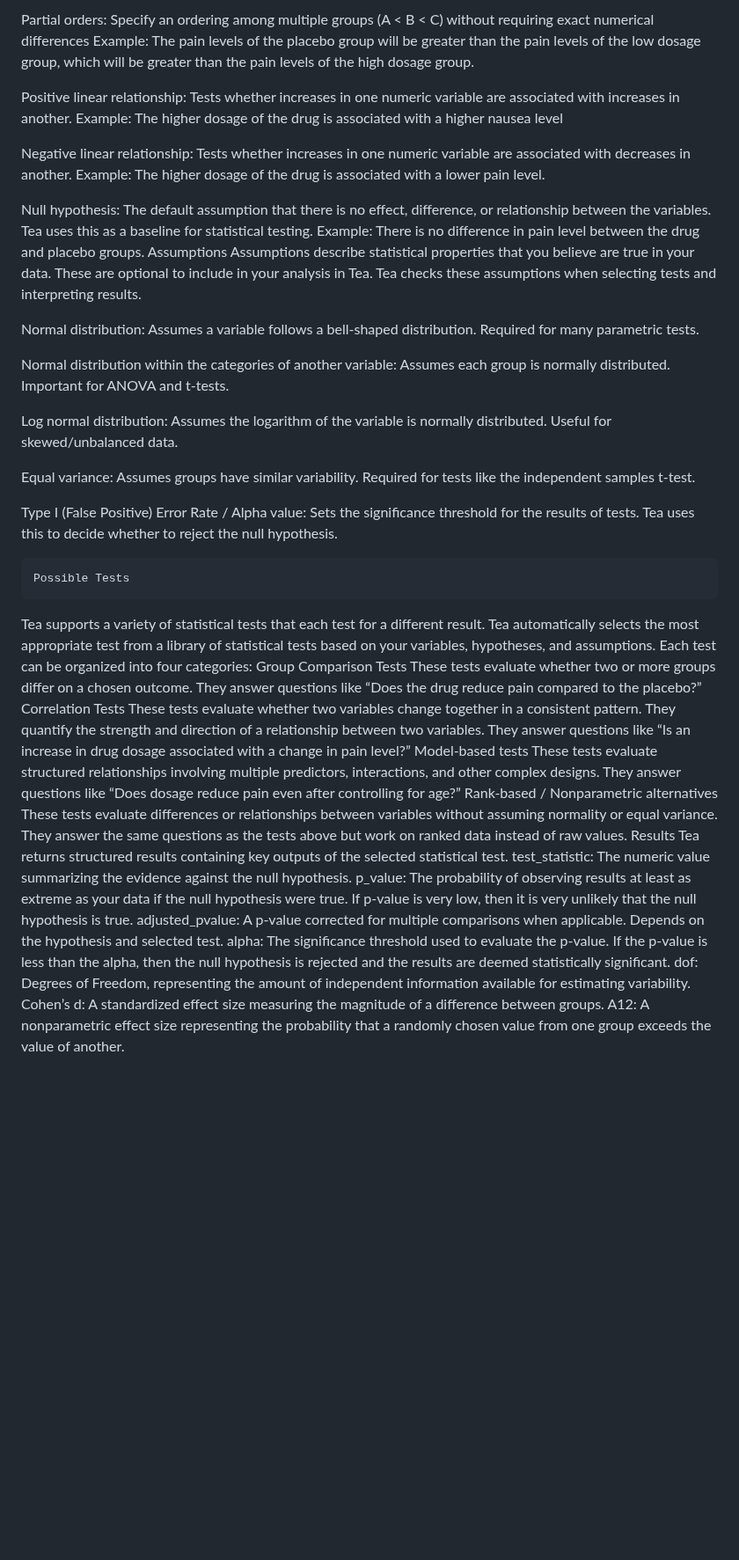
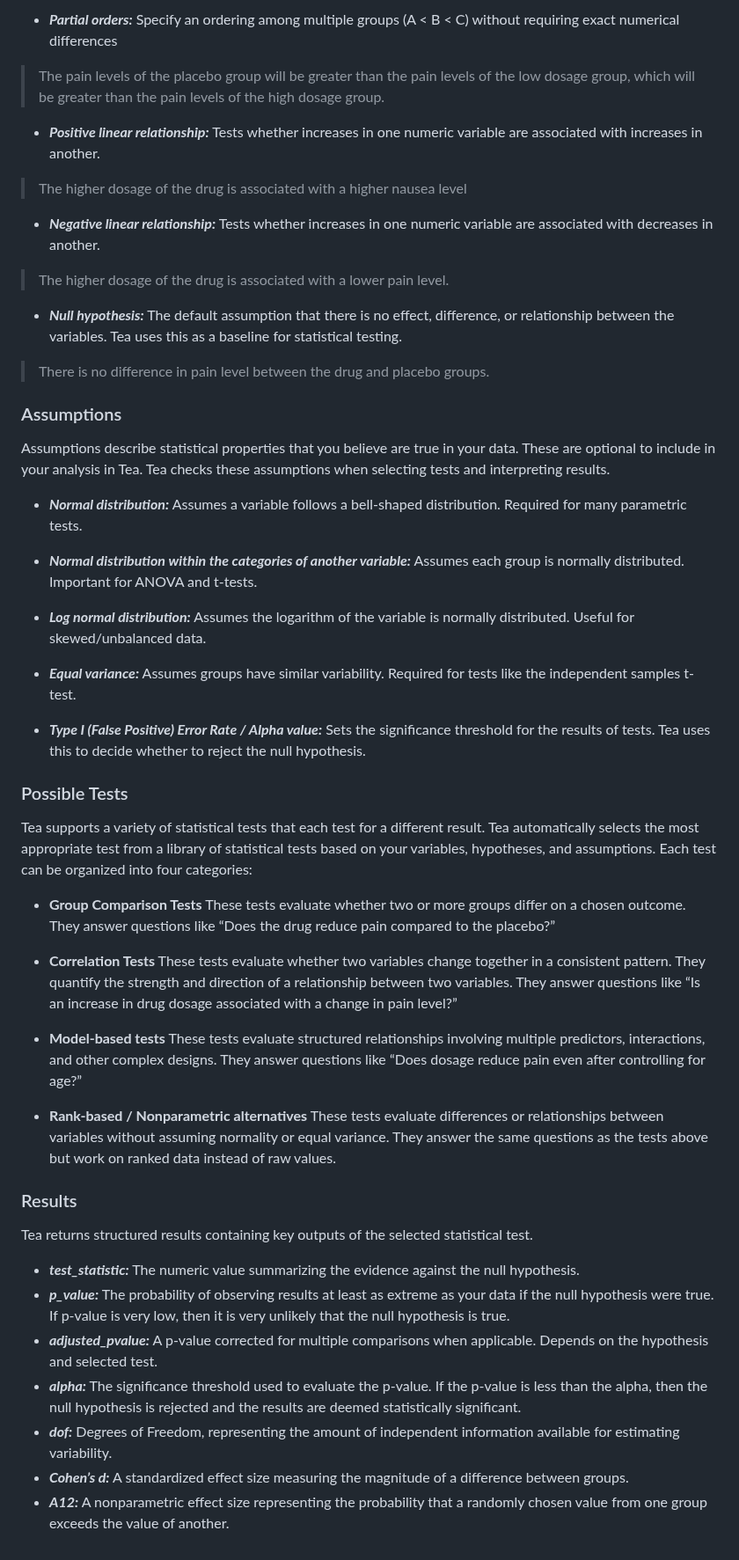
Before and after one commit to ekraw36/Tea_Docs, a Markdown page: glossary.md, the part around one of its changes. Shown at 88% size. GitHub-like rendering; blank space fills up the shorter version.

```diff
--- a/glossary.md
+++ b/glossary.md
@@ -46,44 +47,51 @@ Example: The pain level will differ between the drug group and the placebo group
 
-Partial orders: Specify an ordering among multiple groups (A < B < C) without requiring exact numerical differences
-Example: The pain levels of the placebo group will be greater than the pain levels of the low dosage group, which will be greater than the pain levels of the high dosage group.
+- ***Partial orders:*** Specify an ordering among multiple groups (A < B < C) without requiring exact numerical differences
+> The pain levels of the placebo group will be greater than the pain levels of the low dosage group, which will be greater than the pain levels of the high dosage group.
 
-Positive linear relationship: Tests whether increases in one numeric variable are associated with increases in another.
-Example: The higher dosage of the drug is associated with a higher nausea level
+- ***Positive linear relationship:*** Tests whether increases in one numeric variable are associated with increases in another.
+> The higher dosage of the drug is associated with a higher nausea level
 
-Negative linear relationship: Tests whether increases in one numeric variable are associated with decreases in another.
-Example: The higher dosage of the drug is associated with a lower pain level.
+- ***Negative linear relationship:*** Tests whether increases in one numeric variable are associated with decreases in another.
+> The higher dosage of the drug is associated with a lower pain level.
 
-Null hypothesis: The default assumption that there is no effect, difference, or relationship between the variables. Tea uses this as a baseline for statistical testing.
-Example: There is no difference in pain level between the drug and placebo groups.
-	Assumptions
+- ***Null hypothesis:*** The default assumption that there is no effect, difference, or relationship between the variables. Tea uses this as a baseline for statistical testing.
+> There is no difference in pain level between the drug and placebo groups.
+
+### Assumptions
 Assumptions describe statistical properties that you believe are true in your data. These are optional to include in your analysis in Tea. Tea checks these assumptions when selecting tests and interpreting results.
 
-Normal distribution: Assumes a variable follows a bell-shaped distribution. Required for many parametric tests.
+- ***Normal distribution:*** Assumes a variable follows a bell-shaped distribution. Required for many parametric tests.
 
-Normal distribution within the categories of another variable: Assumes each group is normally distributed. Important for ANOVA and t-tests.
+- ***Normal distribution within the categories of another variable:*** Assumes each group is normally distributed. Important for ANOVA and t-tests.
 
-Log normal distribution: Assumes the logarithm of the variable is normally distributed. Useful for skewed/unbalanced data.
+- ***Log normal distribution:*** Assumes the logarithm of the variable is normally distributed. Useful for skewed/unbalanced data.
 
-Equal variance: Assumes groups have similar variability. Required for tests like the independent samples t-test.
+- ***Equal variance:*** Assumes groups have similar variability. Required for tests like the independent samples t-test.
 
-Type I (False Positive) Error Rate / Alpha value: Sets the significance threshold for the results of tests. Tea uses this to decide whether to reject the null hypothesis.
+- ***Type I (False Positive) Error Rate / Alpha value:*** Sets the significance threshold for the results of tests. Tea uses this to decide whether to reject the null hypothesis.
 
-	Possible Tests
+### Possible Tests
 Tea supports a variety of statistical tests that each test for a different result. Tea automatically selects the most appropriate test from a library of statistical tests based on your variables, hypotheses, and assumptions. Each test can be organized into four categories:
-	Group Comparison Tests
+
+- **Group Comparison Tests**
 These tests evaluate whether two or more groups differ on a chosen outcome. They answer questions like “Does the drug reduce pain compared to the placebo?”
-Correlation Tests
+
+- **Correlation Tests**
 These tests evaluate whether two variables change together in a consistent pattern. They quantify the strength and direction of a relationship between two variables. They answer questions like “Is an increase in drug dosage associated with a change in pain level?”
-Model-based tests
+
+- **Model-based tests**
 These tests evaluate structured relationships involving multiple predictors, interactions, and other complex designs. They answer questions like “Does dosage reduce pain even after controlling for age?”
-Rank-based / Nonparametric alternatives
+
+- **Rank-based / Nonparametric alternatives**
 These tests evaluate differences or relationships between variables without assuming normality or equal variance. They answer the same questions as the tests above but work on ranked data instead of raw values.
-	Results
+
+### Results
 Tea returns structured results containing key outputs of the selected statistical test.
-test_statistic: The numeric value summarizing the evidence against the null hypothesis.
-p_value: The probability of observing results at least as extreme as your data if the null hypothesis were true. If p-value is very low, then it is very unlikely that the null hypothesis is true.
-adjusted_pvalue: A p-value corrected for multiple comparisons when applicable. Depends on the hypothesis and selected test.
-alpha: The significance threshold used to evaluate the p-value. If the p-value is less than the alpha, then the null hypothesis is rejected and the results are deemed statistically significant.
-dof: Degrees of Freedom, representing the amount of independent information available for estimating variability.
-Cohen’s d: A standardized effect size measuring the magnitude of a difference between groups.
-A12: A nonparametric effect size representing the probability that a randomly chosen value from one group exceeds the value of another.
+
+- ***test_statistic:*** The numeric value summarizing the evidence against the null hypothesis.
+- ***p_value:*** The probability of observing results at least as extreme as your data if the null hypothesis were true. If p-value is very low, then it is very unlikely that the null hypothesis is true.
+- ***adjusted_pvalue:*** A p-value corrected for multiple comparisons when applicable. Depends on the hypothesis and selected test.
+- ***alpha:*** The significance threshold used to evaluate the p-value. If the p-value is less than the alpha, then the null hypothesis is rejected and the results are deemed statistically significant.
+- ***dof:*** Degrees of Freedom, representing the amount of independent information available for estimating variability.
+- ***Cohen’s d:*** A standardized effect size measuring the magnitude of a difference between groups.
+- ***A12:*** A nonparametric effect size representing the probability that a randomly chosen value from one group exceeds the value of another.
```
Also changed, not shown: other parts of glossary.md (+21 -20 lines).
